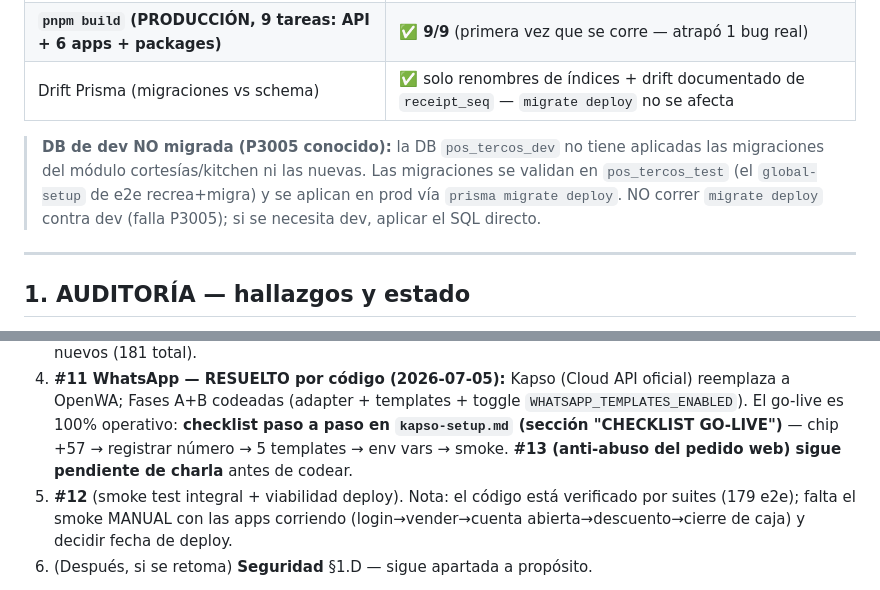
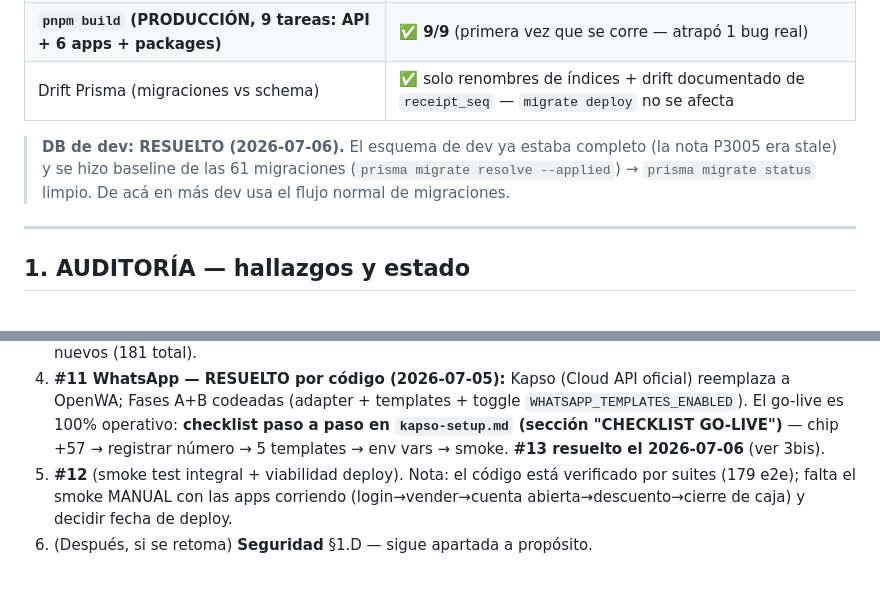
Before and after one commit to cristianvelezq1551/pos-tercos, a Markdown page: AUDITORIA-Y-AJUSTES-2026-07.md, 2 parts joined by grey strips. Rendered like a GitHub page.

Commit message:
docs: DB de dev baselineada y #13 resuelto — notas stale corregidas
Co-Authored-By: Claude Fable 5 <noreply@anthropic.com>

```diff
--- a/AUDITORIA-Y-AJUSTES-2026-07.md
+++ b/AUDITORIA-Y-AJUSTES-2026-07.md
@@ -24,11 +24,9 @@
 | **`pnpm build` (PRODUCCIÓN, 9 tareas: API + 6 apps + packages)** | ✅ **9/9** (primera vez que se corre — atrapó 1 bug real) |
 | Drift Prisma (migraciones vs schema) | ✅ solo renombres de índices + drift documentado de `receipt_seq` — `migrate deploy` no se afecta |
 
-> **DB de dev NO migrada (P3005 conocido):** la DB `pos_tercos_dev` no tiene aplicadas las
-> migraciones del módulo cortesías/kitchen ni las nuevas. Las migraciones se validan en
-> `pos_tercos_test` (el `global-setup` de e2e recrea+migra) y se aplican en prod vía
-> `prisma migrate deploy`. NO correr `migrate deploy` contra dev (falla P3005); si se necesita
-> dev, aplicar el SQL directo.
+> **DB de dev: RESUELTO (2026-07-06).** El esquema de dev ya estaba completo (la nota P3005
+> era stale) y se hizo baseline de las 61 migraciones (`prisma migrate resolve --applied`) →
+> `prisma migrate status` limpio. De acá en más dev usa el flujo normal de migraciones.
 
 ---
 
@@ -314,7 +312,7 @@ apps/api/prisma/migrations/
    a OpenWA; Fases A+B codeadas (adapter + templates + toggle `WHATSAPP_TEMPLATES_ENABLED`).
    El go-live es 100% operativo: **checklist paso a paso en `kapso-setup.md` (sección
    "CHECKLIST GO-LIVE")** — chip +57 → registrar número → 5 templates → env vars → smoke.
-   **#13 (anti-abuso del pedido web) sigue pendiente de charla** antes de codear.
+   **#13 resuelto el 2026-07-06** (ver 3bis).
 5. **#12** (smoke test integral + viabilidad deploy). Nota: el código está verificado por
    suites (179 e2e); falta el smoke MANUAL con las apps corriendo (login→vender→cuenta
    abierta→descuento→cierre de caja) y decidir fecha de deploy.
```
